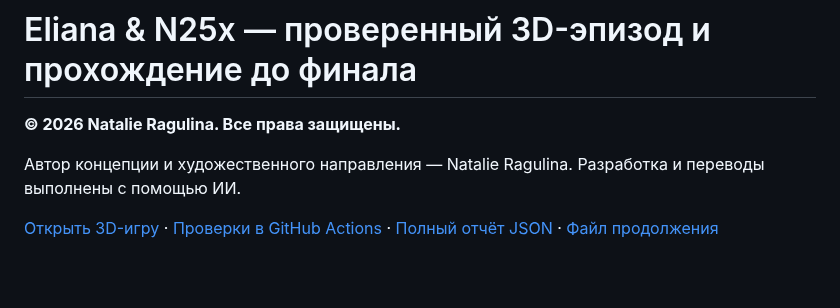
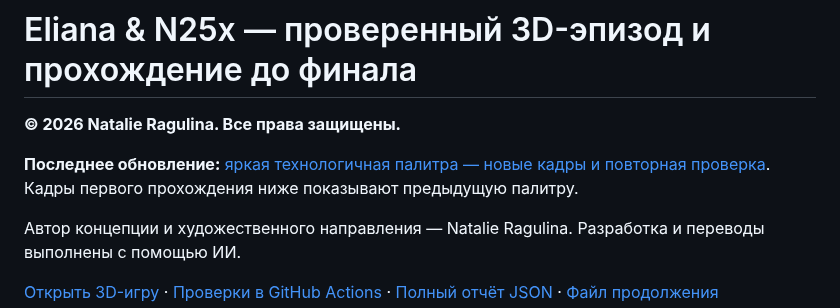
Before and after one commit to Netaniya/Netaniya, a Markdown page: docs/eliana-n25x/README.md, the part around the change. Drawn GitHub-style; blank space fills up the shorter version.

Commit message:
Publish verified vivid technology palette for Eliana & N25x
Preserve actual city, campus, garden and mobile captures plus the successful six-mission and offline reports. Both Chromium jobs passed on build en25x3d-9dbaf6a63d4fed before publication. Save continuation notes and retain the original quest and earlier evidence.

```diff
--- a/docs/eliana-n25x/README.md
+++ b/docs/eliana-n25x/README.md
@@ -1,6 +1,8 @@
 # Eliana & N25x — проверенный 3D-эпизод и прохождение до финала
 
 **© 2026 Natalie Ragulina. Все права защищены.**
+
+**Последнее обновление:** [яркая технологичная палитра — новые кадры и повторная проверка](bright-update/README.md). Кадры первого прохождения ниже показывают предыдущую палитру.
 
 Автор концепции и художественного направления — Natalie Ragulina. Разработка и переводы выполнены с помощью ИИ.
 
```
Also changed, not shown: docs/eliana-n25x/bright-update/city-promenade.png (added), docs/eliana-n25x/bright-update/district-3.png (added), docs/eliana-n25x/bright-update/district-4.png (added), docs/eliana-n25x/bright-update/six-district-finale.png (added), 5 other files.
